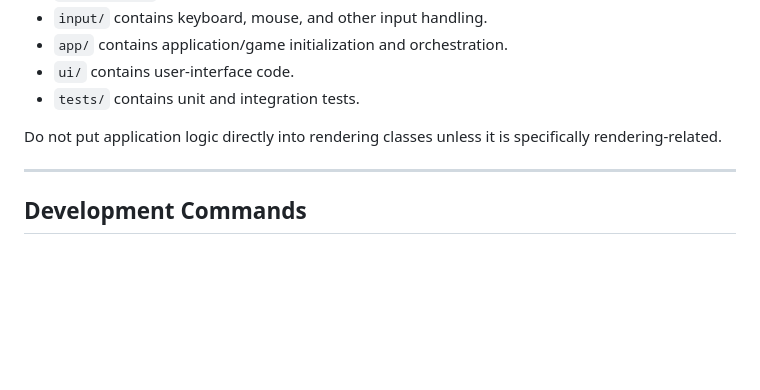
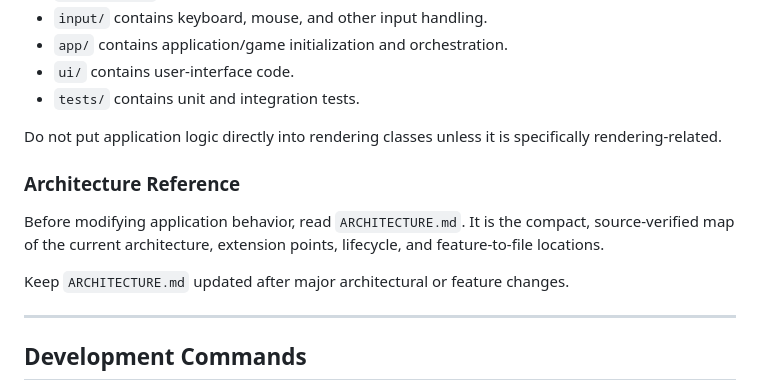
Before and after one commit to GoshoPetrov/minecraftclone, a Markdown page: AGENTS.md, the part around the change. GitHub-like rendering; blank space fills up the shorter version.

Commit message:
architecture

```diff
--- a/AGENTS.md
+++ b/AGENTS.md
@@ -92,6 +92,12 @@ The structure may evolve as the project grows, but keep responsibilities separat
 * `tests/` contains unit and integration tests.
 
 Do not put application logic directly into rendering classes unless it is specifically rendering-related.
+
+### Architecture Reference
+
+Before modifying application behavior, read `ARCHITECTURE.md`. It is the compact, source-verified map of the current architecture, extension points, lifecycle, and feature-to-file locations.
+
+Keep `ARCHITECTURE.md` updated after major architectural or feature changes.
 
 ---
 
```
Also changed, not shown: ARCHITECTURE.md (added, +372 -0 lines), 1 other file.
